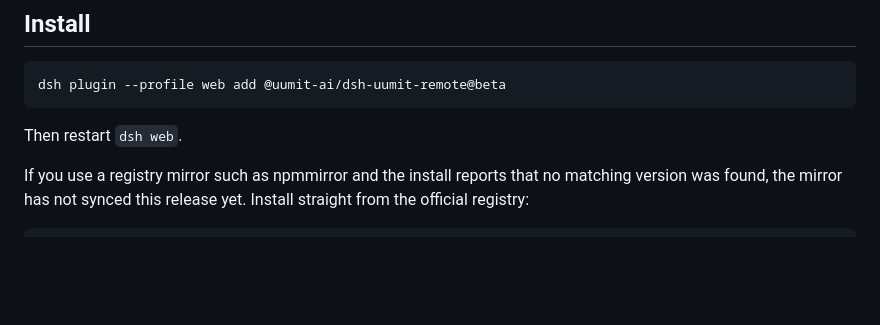
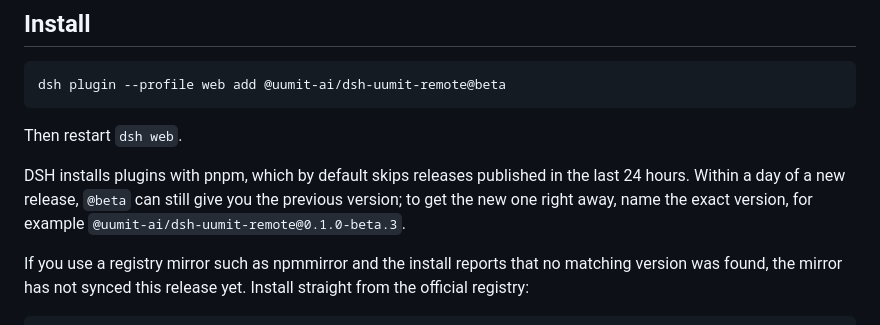
Before and after one commit to uumit-ai/dsh-uumit-remote, a Markdown page: README.md, the part around the change. Rendered like a GitHub page; blank space fills up the shorter version.

Commit message:
docs: explain pnpm minimumReleaseAge for new releases

````diff
--- a/README.md
+++ b/README.md
@@ -27,6 +27,8 @@ dsh plugin --profile web add @uumit-ai/dsh-uumit-remote@beta
 ```
 
 Then restart `dsh web`.
+
+DSH installs plugins with pnpm, which by default skips releases published in the last 24 hours. Within a day of a new release, `@beta` can still give you the previous version; to get the new one right away, name the exact version, for example `@uumit-ai/dsh-uumit-remote@0.1.0-beta.3`.
 
 If you use a registry mirror such as npmmirror and the install reports that no matching version was found, the mirror has not synced this release yet. Install straight from the official registry:
 
````
Also changed, not shown: README.zh-CN.md (+2 -0 lines).
